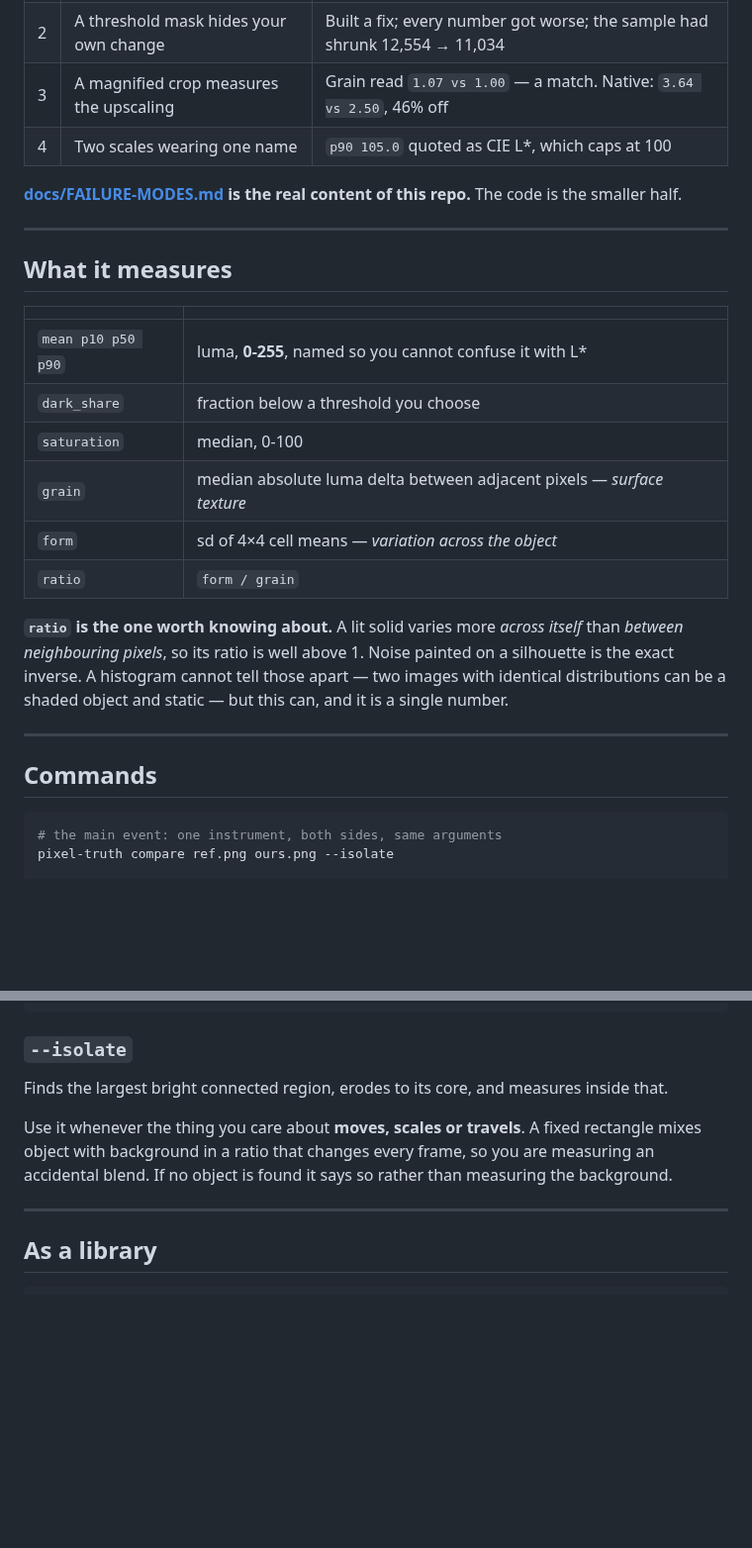
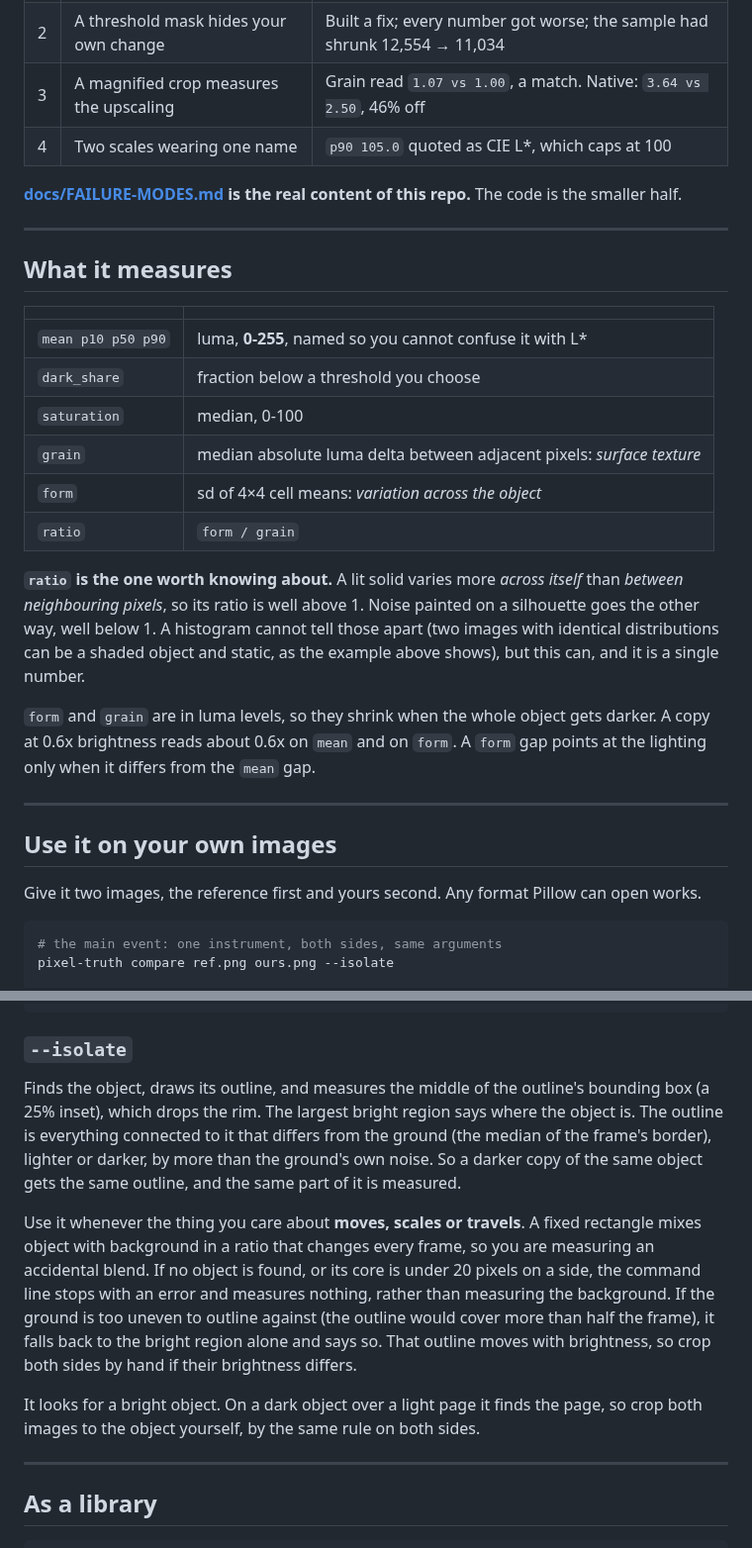
Before and after one commit to real-adi1806/render-vs-reference, a Markdown page: README.md, 2 parts joined by grey strips. Shown at 99% size. Drawn GitHub-style; blank space fills up the shorter version.

````diff
--- a/README.md
+++ b/README.md
@@ -50,7 +83,7 @@ Each one has the same shape: **you measured something other than the object.**
 |---|---|---|
 | 1 | A fixed box on a moving object | Same element, same build, measured `86.4` and `157.9` |
 | 2 | A threshold mask hides your own change | Built a fix; every number got worse; the sample had shrunk 12,554 → 11,034 |
-| 3 | A magnified crop measures the upscaling | Grain read `1.07 vs 1.00` — a match. Native: `3.64 vs 2.50`, 46% off |
+| 3 | A magnified crop measures the upscaling | Grain read `1.07 vs 1.00`, a match. Native: `3.64 vs 2.50`, 46% off |
 | 4 | Two scales wearing one name | `p90 105.0` quoted as CIE L\*, which caps at 100 |
 
 **[docs/FAILURE-MODES.md](docs/FAILURE-MODES.md) is the real content of this
@@ -65,19 +98,26 @@ repo.** The code is the smaller half.
 | `mean p10 p50 p90` | luma, **0-255**, named so you cannot confuse it with L\* |
 | `dark_share` | fraction below a threshold you choose |
 | `saturation` | median, 0-100 |
-| `grain` | median absolute luma delta between adjacent pixels — *surface texture* |
-| `form` | sd of 4×4 cell means — *variation across the object* |
+| `grain` | median absolute luma delta between adjacent pixels: *surface texture* |
+| `form` | sd of 4×4 cell means: *variation across the object* |
 | `ratio` | `form / grain` |
 
 **`ratio` is the one worth knowing about.** A lit solid varies more *across
 itself* than *between neighbouring pixels*, so its ratio is well above 1. Noise
-painted on a silhouette is the exact inverse. A histogram cannot tell those
-apart — two images with identical distributions can be a shaded object and
-static — but this can, and it is a single number.
+painted on a silhouette goes the other way, well below 1. A histogram cannot tell those
+apart (two images with identical distributions can be a shaded object and
+static, as the example above shows), but this can, and it is a single number.
+
+`form` and `grain` are in luma levels, so they shrink when the whole object gets
+darker. A copy at 0.6x brightness reads about 0.6x on `mean` and on `form`. A
+`form` gap points at the lighting only when it differs from the `mean` gap.
 
 ---
 
-## Commands
+## Use it on your own images
+
+Give it two images, the reference first and yours second. Any format Pillow can
+open works.
 
 ```bash
 # the main event: one instrument, both sides, same arguments
@@ -96,13 +136,25 @@ pixel-truth compare ref.png ours.png --json
 
 ### `--isolate`
 
-Finds the largest bright connected region, erodes to its core, and measures
-inside that.
+Finds the object, draws its outline, and measures the middle of the outline's
+bounding box (a 25% inset), which drops the rim. The largest bright region says
+where the object is. The outline is everything connected to it that differs
+from the ground (the median of the frame's border), lighter or darker, by more
+than the ground's own noise. So a darker copy of the same object gets the same
+outline, and the same part of it is measured.
 
 Use it whenever the thing you care about **moves, scales or travels**. A fixed
 rectangle mixes object with background in a ratio that changes every frame, so
-you are measuring an accidental blend. If no object is found it says so rather
-than measuring the background.
+you are measuring an accidental blend. If no object is found, or its core is
+under 20 pixels on a side, the command line stops with an error and measures
+nothing, rather than measuring the background. If the ground is too uneven to
+outline against (the outline would cover more than half the frame), it falls
+back to the bright region alone and says so. That outline moves with
+brightness, so crop both sides by hand if their brightness differs.
+
+It looks for a bright object. On a dark object over a light page it finds the
+page, so crop both images to the object yourself, by the same rule on both
+sides.
 
 ---
 
````
Also changed, not shown: other parts of README.md (+81 -32 lines), examples/lit.png (added), examples/shuffled.png (added), 4 other files.
